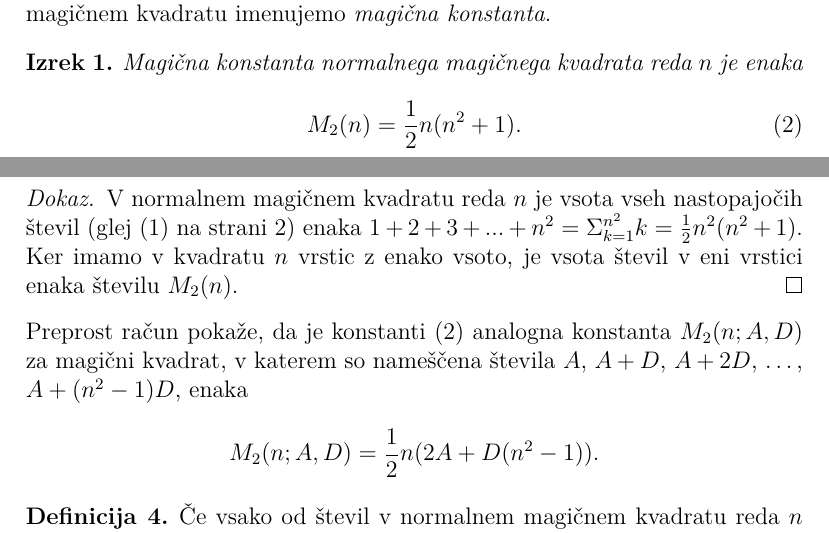
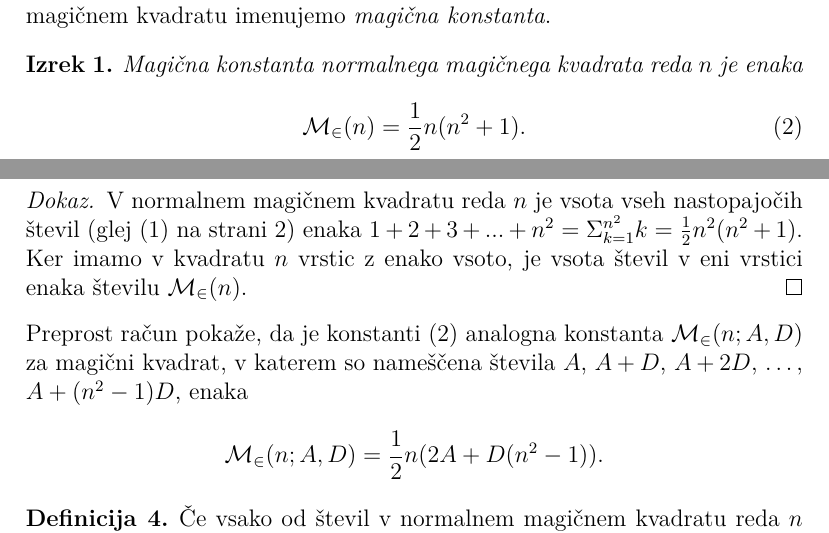
Before and after one commit to jonkokovacic-cmyk/Naloga-2, a LaTeX document (06-magicni-kvadrati/magic.tex): two parts of pages 3 and 4 of 5, joined at a grey line, cut so that both start at the same text. Compiled offline with pdfLaTeX.

Commit message:
nov ukaz

```diff
--- a/06-magicni-kvadrati/magic.tex
+++ b/06-magicni-kvadrati/magic.tex
@@ -16,6 +16,7 @@
 % Nastavimo odmik prve vrstice v odstavku na 0mm.
 \setlength{\parindent}{0mm}
 
+\newcommand{\m}{\mathcal{M_2}}
 % Kjer v besedilu naletite na niz `!!`, ga nadomestite z matematičnim izrazom
 % iz datoteke `magic-resitev.pdf`.
 {\theoremstyle{definition}
@@ -181,7 +182,7 @@ in zato kvadrat ni normalen.
       % oznaka: eq:mc
       % Okolje `equation` je že prikazni matematični način,
       % zato tu izraz vpišite brez `\[` in `\]`.
-      M_2(n) = \frac{1}{2}n(n^2 + 1).
+      \m(n) = \frac{1}{2}n(n^2 + 1).
       \label{eq:mc}
    \end{equation}
 \end{izrek}
@@ -193,14 +194,14 @@ in zato kvadrat ni normalen.
    števil (glej \eqref{eq:numbers} na strani \pageref{eq:numbers}) enaka
    \(1 + 2 + 3 + . . . + n^2 = \Sigma^{n^2}_{k=1} k = \frac{1}{2} n^2(n^2 + 1).\) Ker imamo
    v kvadratu \(n\) vrstic z enako vsoto, je vsota števil v eni vrstici
-   enaka številu \(M_2(n)\).
+   enaka številu \(\m(n)\).
 \end{proof} % sklica: eq:numbers, eq:numbers
 % Konec dokaza
 
 Preprost račun pokaže, da je konstanti \eqref{eq:mc} analogna konstanta
-\(M_2(n;A,D)\) za magični kvadrat, v katerem so nameščena števila
+\(\m(n;A,D)\) za magični kvadrat, v katerem so nameščena števila
 \(A\), \(A+D\), \(A+2D\), \ldots, \(A+(n^2-1)D\), enaka % sklic: eq:mc
-\[M_2(n; A, D) = \frac{1}{2}n (2A + D(n^2 - 1)).\]
+\[\m(n; A, D) = \frac{1}{2}n (2A + D(n^2 - 1)).\]
 
 \begin{definicija}
       Če vsako od števil v normalnem magičnem kvadratu reda \(n\) odštejemo
```
